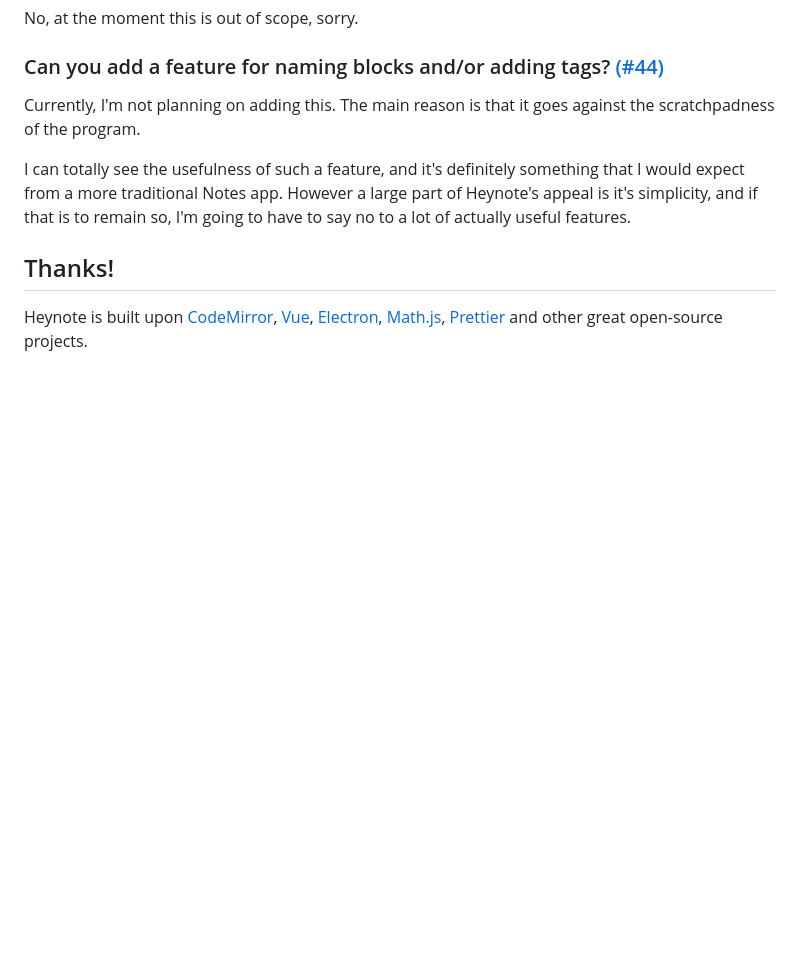
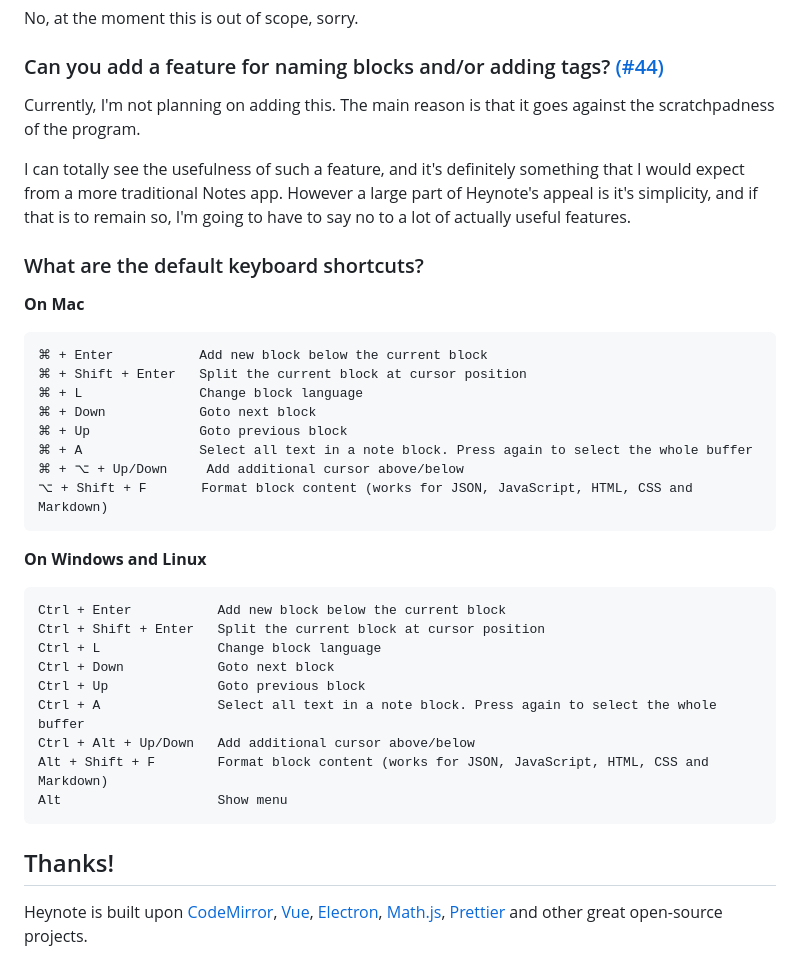
Before and after one commit to heyman/heynote, a Markdown page: README.md, the part around the change. Rendered like a GitHub page; blank space fills up the shorter version.

Commit message:
Add default keyboard shortcuts to Readme. Fixes #74

````diff
--- a/README.md
+++ b/README.md
@@ -98,6 +98,35 @@ Currently, I'm not planning on adding this. The main reason is that it goes agai
 
 I can totally see the usefulness of such a feature, and it's definitely something that I would expect from a more traditional Notes app. However a large part of Heynote's appeal is it's simplicity, and if that is to remain so, I'm going to have to say no to a lot of actually useful features.
 
+### What are the default keyboard shortcuts?
+
+**On Mac**
+
+```
+⌘ + Enter           Add new block below the current block
+⌘ + Shift + Enter   Split the current block at cursor position
+⌘ + L               Change block language
+⌘ + Down            Goto next block
+⌘ + Up              Goto previous block
+⌘ + A               Select all text in a note block. Press again to select the whole buffer
+⌘ + ⌥ + Up/Down     Add additional cursor above/below
+⌥ + Shift + F       Format block content (works for JSON, JavaScript, HTML, CSS and Markdown)
+```
+
+**On Windows and Linux**
+
+```
+Ctrl + Enter           Add new block below the current block
+Ctrl + Shift + Enter   Split the current block at cursor position
+Ctrl + L               Change block language
+Ctrl + Down            Goto next block
+Ctrl + Up              Goto previous block
+Ctrl + A               Select all text in a note block. Press again to select the whole buffer
+Ctrl + Alt + Up/Down   Add additional cursor above/below
+Alt + Shift + F        Format block content (works for JSON, JavaScript, HTML, CSS and Markdown)
+Alt                    Show menu
+```
+
 ## Thanks!
 
 Heynote is built upon [CodeMirror](https://codemirror.net/), [Vue](https://vuejs.org/), [Electron](https://www.electronjs.org/), [Math.js](https://mathjs.org/), [Prettier](https://prettier.io/) and other great open-source projects.
````
